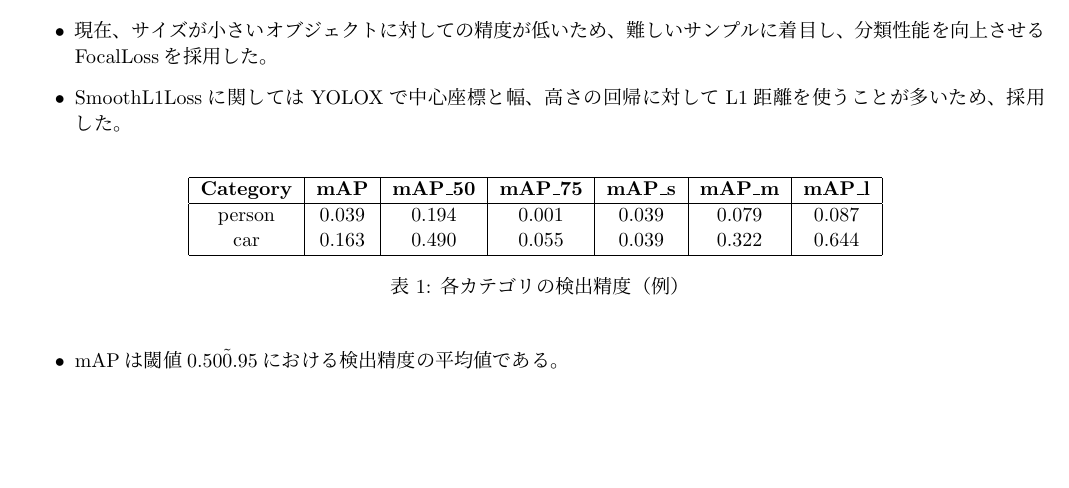
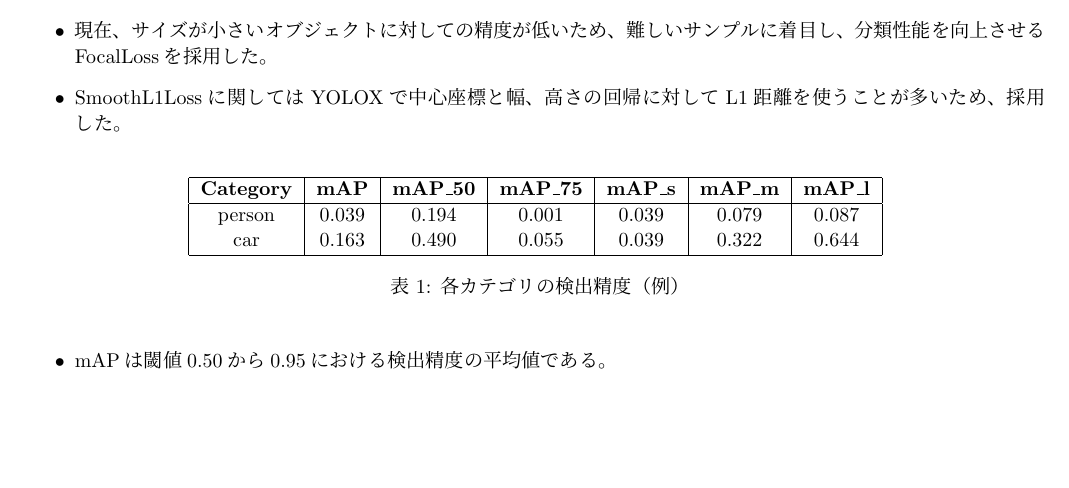
Before and after one commit to HagiriMigita/MDLab, a LaTeX document (GM資料/kato.t2.tex): part of page 1 of 3, cut so that both start at the same text. Compiled offline with pLaTeX and dvipdfmx.

Commit message:
微修正

```diff
--- a/GM資料/kato.t2.tex
+++ b/GM資料/kato.t2.tex
@@ -74,7 +74,7 @@
 		\caption{各カテゴリの検出精度（例）}
 	\end{table}
 	\begin{itemize}
-		\item mAPは閾値0.50\~0.95における検出精度の平均値である。
+		\item mAPは閾値0.50から0.95における検出精度の平均値である。
 	\end{itemize}
 	\section{前回のGMからの進捗}
 	\subsection{損失関数の実装について}
```
Also changed, not shown: GM資料/kato.t2.pdf, 4 other files.
